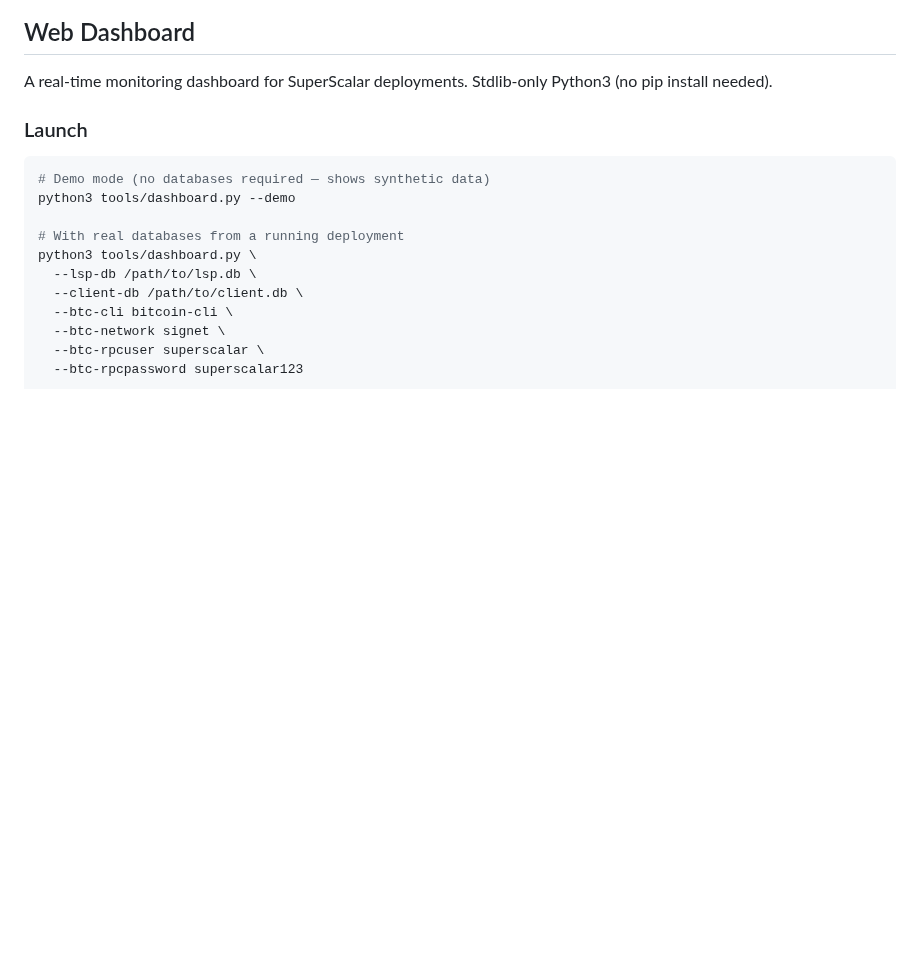
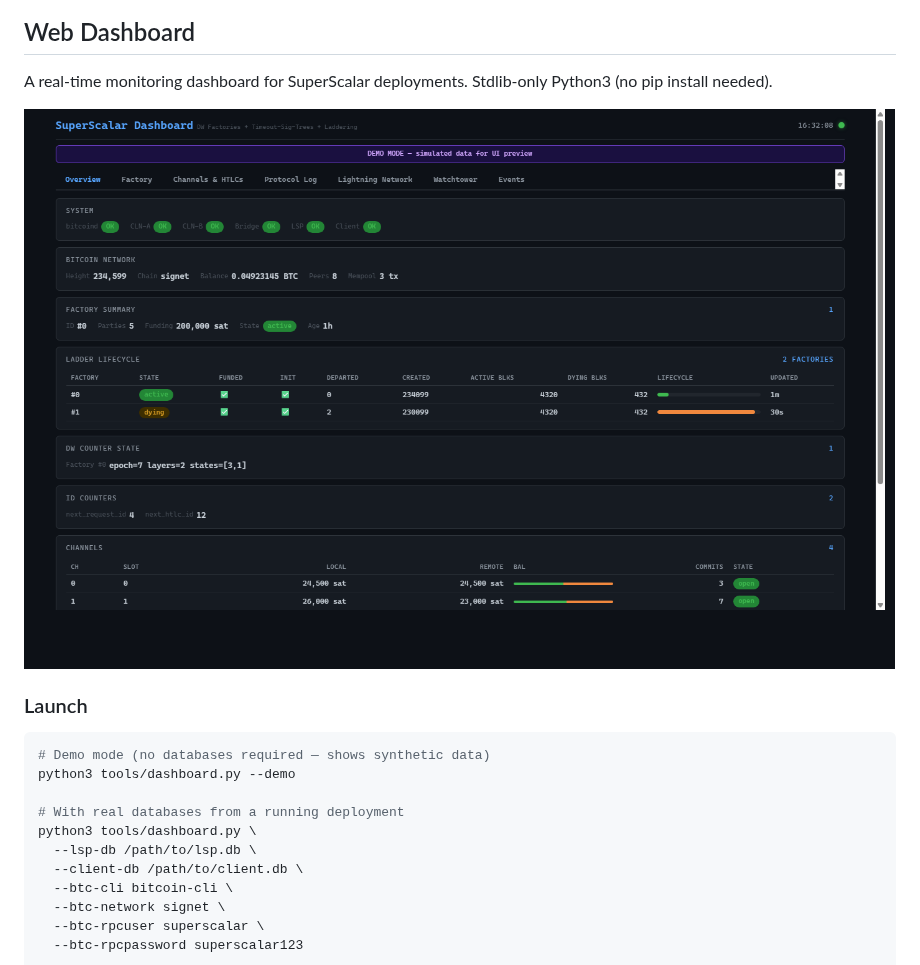
Before and after one commit to 8144225309/SuperScalar, a Markdown page: README.md, the part around the change. Rendered like a GitHub page; pictures changed too: docs/dashboard-screenshot.png (added); blank space fills up the shorter version.

Commit message:
Add dashboard screenshot to README
Headless Chrome capture of dashboard in demo mode showing Overview tab:
system status, Bitcoin network, factory summary, ladder lifecycle,
DW counter state, and channel balances.

```diff
--- a/README.md
+++ b/README.md
@@ -170,6 +170,8 @@ python3 tools/test_orchestrator.py --scenario all                # Run all scena
 ## Web Dashboard
 
 A real-time monitoring dashboard for SuperScalar deployments. Stdlib-only Python3 (no pip install needed).
+
+![SuperScalar Dashboard](docs/dashboard-screenshot.png)
 
 ### Launch
 
```
